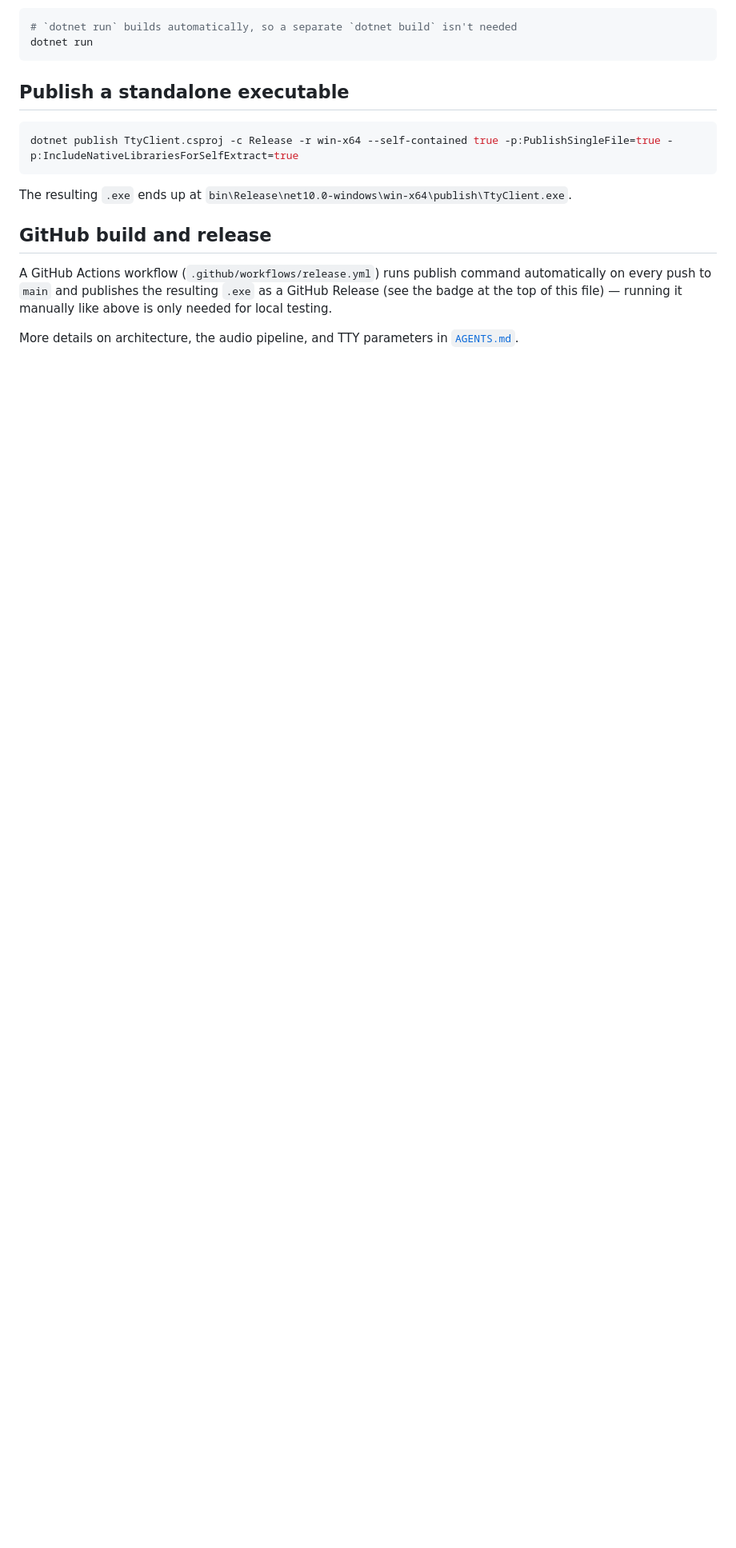
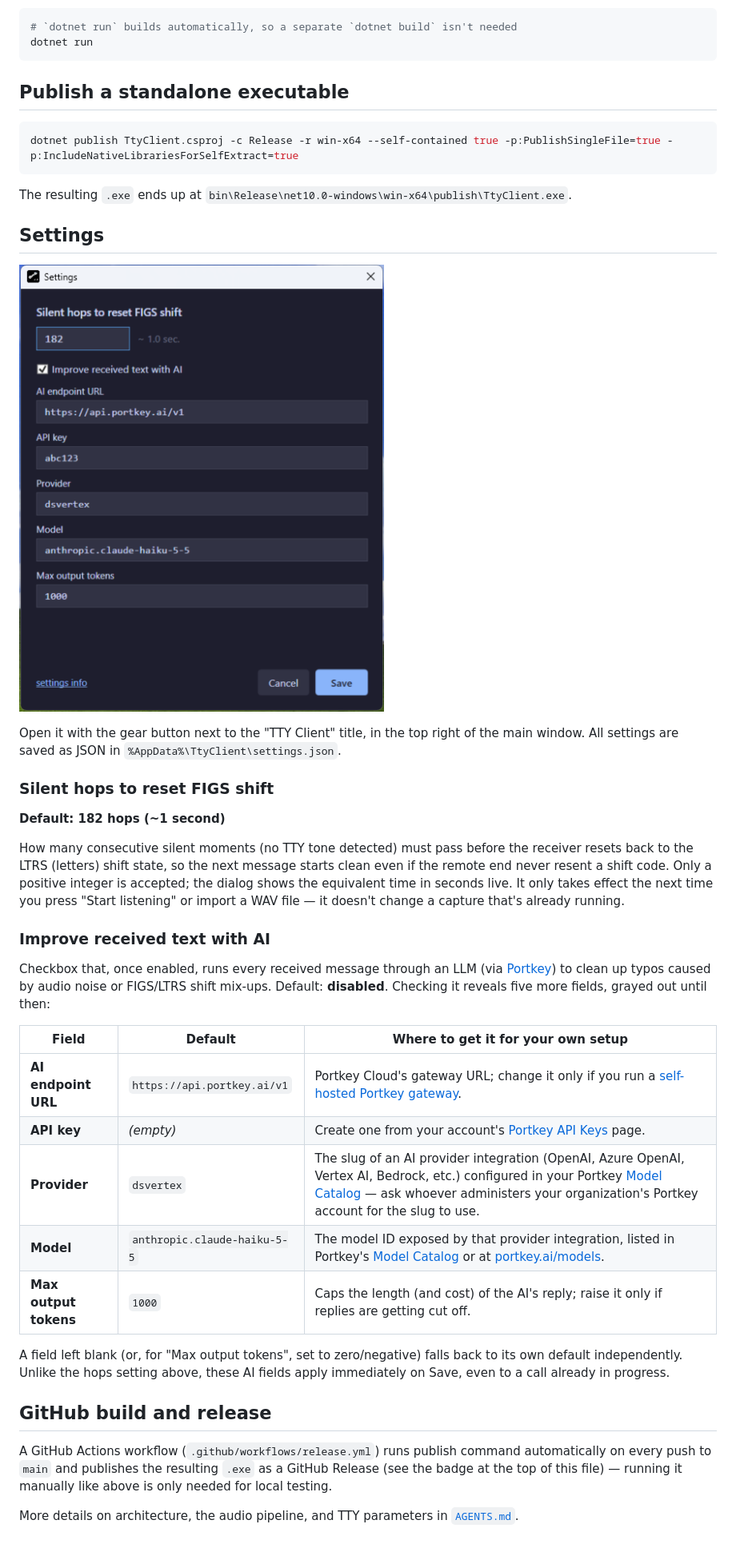
Before and after one commit to mvergaram/tty-client, a Markdown page: README.md, the part around one of its changes. Shown at 80% size. GitHub-like rendering; pictures changed too: readme_images/app_screenshot_settings.png (added); blank space fills up the shorter version.

````diff
--- a/README.md
+++ b/README.md
@@ -81,6 +85,42 @@ dotnet publish TtyClient.csproj -c Release -r win-x64 --self-contained true -p:P
 ```
 The resulting `.exe` ends up at `bin\Release\net10.0-windows\win-x64\publish\TtyClient.exe`.
 
+## Settings
+
+![TTY Client app screenshot settings](readme_images/app_screenshot_settings.png "app screenshot settings")
+
+Open it with the gear button next to the "TTY Client" title, in the top right of the main window.
+All settings are saved as JSON in `%AppData%\TtyClient\settings.json`.
+
+### Silent hops to reset FIGS shift
+
+**Default: 182 hops (~1 second)**
+
+How many consecutive silent moments (no TTY tone detected) must pass before the receiver resets
+back to the LTRS (letters) shift state, so the next message starts clean even if the remote end
+never resent a shift code. Only a positive integer is accepted; the dialog shows the equivalent
+time in seconds live. It only takes effect the next time you
+press "Start listening" or import a WAV file — it doesn't change a capture that's already running.
+
+### Improve received text with AI
+
+Checkbox that, once enabled, runs every received message through an LLM (via
+[Portkey](https://portkey.ai/docs/introduction/what-is-portkey)) to clean up typos caused by audio
+noise or FIGS/LTRS shift mix-ups. Default: **disabled**. Checking it reveals five more fields,
+grayed out until then:
+
+| Field | Default | Where to get it for your own setup |
+|---|---|---|
+| **AI endpoint URL** | `https://api.portkey.ai/v1` | Portkey Cloud's gateway URL; change it only if you run a [self-hosted Portkey gateway](https://portkey.ai/docs/product/open-source). |
+| **API key** | *(empty)* | Create one from your account's [Portkey API Keys](https://portkey.ai/docs/api-reference/admin-api/introduction#creating-and-managing-api-keys) page. |
+| **Provider** | `dsvertex` | The slug of an AI provider integration (OpenAI, Azure OpenAI, Vertex AI, Bedrock, etc.) configured in your Portkey [Model Catalog](https://portkey.ai/docs/product/model-catalog) — ask whoever administers your organization's Portkey account for the slug to use. |
+| **Model** | `anthropic.claude-haiku-5-5` | The model ID exposed by that provider integration, listed in Portkey's [Model Catalog](https://portkey.ai/docs/product/model-catalog) or at [portkey.ai/models](https://portkey.ai/models). |
+| **Max output tokens** | `1000` | Caps the length (and cost) of the AI's reply; raise it only if replies are getting cut off. |
+
+A field left blank (or, for "Max output tokens", set to zero/negative) falls back to its own
+default independently. Unlike the hops setting above, these AI fields apply immediately on Save,
+even to a call already in progress.
+
 ## GitHub build and release
 
 A GitHub Actions workflow (`.github/workflows/release.yml`) runs publish command automatically on every push to `main` and publishes the resulting `.exe` as a GitHub Release (see the badge at the top of this file) — running it manually like above is only needed for local testing.
````
Also changed, not shown: other parts of README.md (+9 -5 lines), AGENTS.md (+13 -10 lines), CHANGELOG.md (added, +81 -0 lines), readme_images/app_screenshot.png (added), readme_images/app_screenshot1.png (deleted), readme_images/app_screenshot2.png (deleted), readme_images/app_screenshot_files.png (added), readme_images/app_screenshot_listening.png (added), 9 other files.
